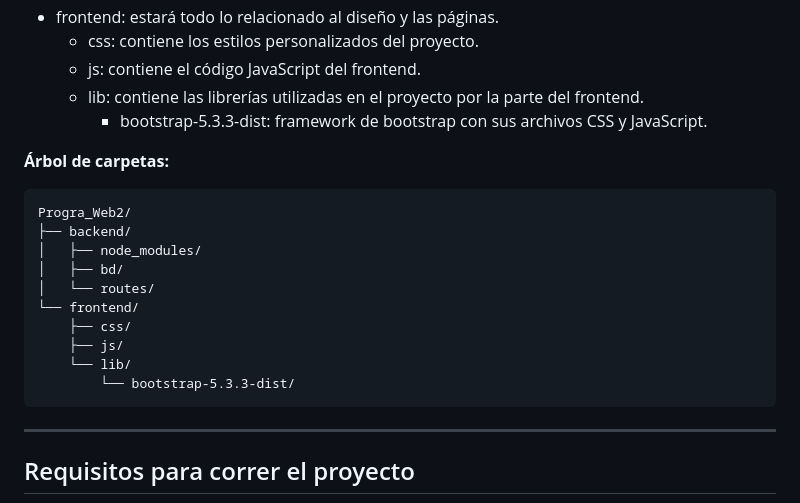
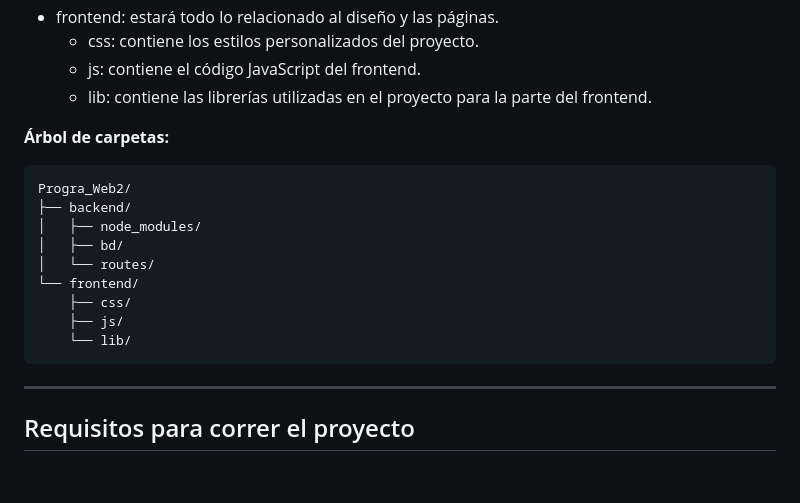
Before and after one commit to GiovanniBri0nes/Progra_Web2, a Markdown page: README.md, the part around the change. GitHub-like rendering; blank space fills up the shorter version.

Commit message:
Correcciones en el README.md

````diff
--- a/README.md
+++ b/README.md
@@ -25,8 +25,7 @@ Sitio web que permite a los usuarios registrarse e iniciar sesión para acceder
 - frontend: estará todo lo relacionado al diseño y las páginas.
   - css: contiene los estilos personalizados del proyecto.
   - js: contiene el código JavaScript del frontend.
-  - lib: contiene las librerías utilizadas en el proyecto por la parte del frontend.
-    - bootstrap-5.3.3-dist: framework de bootstrap con sus archivos CSS y JavaScript.
+  - lib: contiene las librerías utilizadas en el proyecto para la parte del frontend.
 
 **Árbol de carpetas:**
 ```
@@ -39,7 +38,6 @@ Progra_Web2/
     ├── css/
     ├── js/
     └── lib/
-        └── bootstrap-5.3.3-dist/
 ```
 
 ---
````
